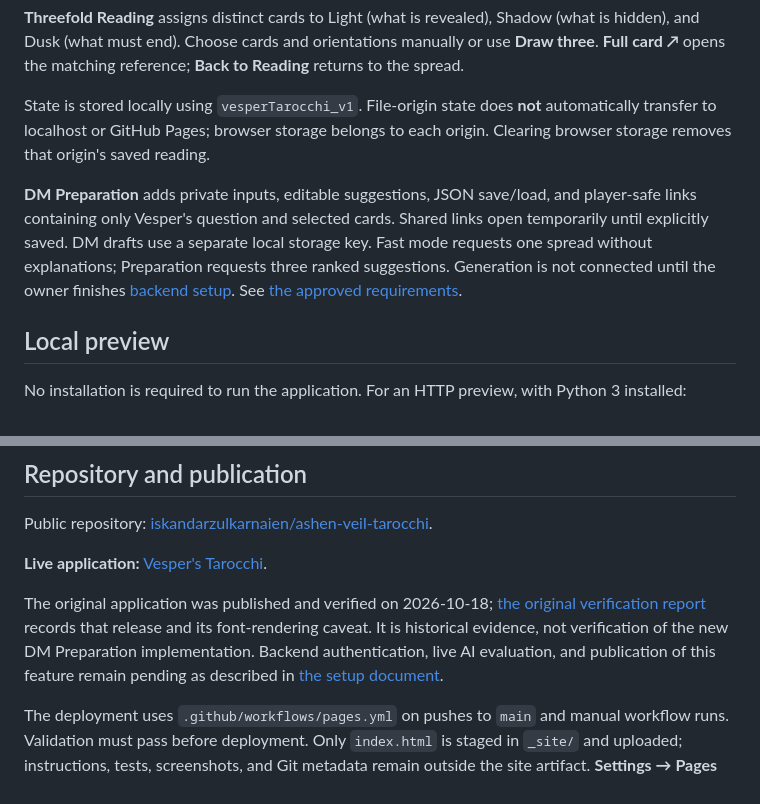
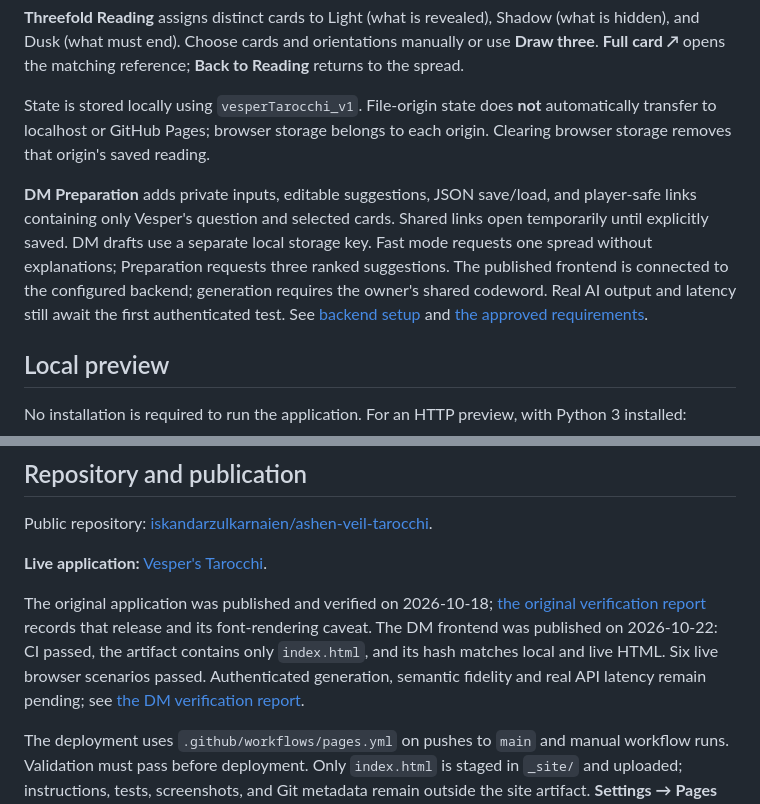
Before and after one commit to iskandarzulkarnaien/ashen-veil-tarocchi, a Markdown page: README.md, 2 parts joined by grey strips. Drawn GitHub-style.

Commit message:
Record verified frontend publication and pending live AI test [skip ci]

```diff
--- a/README.md
+++ b/README.md
@@ -10,7 +10,7 @@ Open `index.html` directly in a browser for offline use. **Arcana Reference** co
 
 State is stored locally using `vesperTarocchi_v1`. File-origin state does **not** automatically transfer to localhost or GitHub Pages; browser storage belongs to each origin. Clearing browser storage removes that origin's saved reading.
 
-**DM Preparation** adds private inputs, editable suggestions, JSON save/load, and player-safe links containing only Vesper's question and selected cards. Shared links open temporarily until explicitly saved. DM drafts use a separate local storage key. Fast mode requests one spread without explanations; Preparation requests three ranked suggestions. Generation is not connected until the owner finishes [backend setup](docs/DM_PREPARATION_SETUP.md). See [the approved requirements](docs/DM_PREPARATION_REQUIREMENTS.md).
+**DM Preparation** adds private inputs, editable suggestions, JSON save/load, and player-safe links containing only Vesper's question and selected cards. Shared links open temporarily until explicitly saved. DM drafts use a separate local storage key. Fast mode requests one spread without explanations; Preparation requests three ranked suggestions. The published frontend is connected to the configured backend; generation requires the owner's shared codeword. Real AI output and latency still await the first authenticated test. See [backend setup](docs/DM_PREPARATION_SETUP.md) and [the approved requirements](docs/DM_PREPARATION_REQUIREMENTS.md).
 
 ## Local preview
 
@@ -65,7 +65,7 @@ Public repository: [iskandarzulkarnaien/ashen-veil-tarocchi](https://github.com/
 
 **Live application:** [Vesper's Tarocchi](https://iskandarzulkarnaien.github.io/ashen-veil-tarocchi/).
 
-The original application was published and verified on 2026-10-18; [the original verification report](docs/VERIFICATION.md) records that release and its font-rendering caveat. It is historical evidence, not verification of the new DM Preparation implementation. Backend authentication, live AI evaluation, and publication of this feature remain pending as described in [the setup document](docs/DM_PREPARATION_SETUP.md).
+The original application was published and verified on 2026-10-18; [the original verification report](docs/VERIFICATION.md) records that release and its font-rendering caveat. The DM frontend was published on 2026-10-22: CI passed, the artifact contains only `index.html`, and its hash matches local and live HTML. Six live browser scenarios passed. Authenticated generation, semantic fidelity and real API latency remain pending; see [the DM verification report](docs/DM_PREPARATION_VERIFICATION.md).
 
 The deployment uses `.github/workflows/pages.yml` on pushes to `main` and manual workflow runs. Validation must pass before deployment. Only `index.html` is staged in `_site/` and uploaded; instructions, tests, screenshots, and Git metadata remain outside the site artifact. **Settings → Pages → Source: GitHub Actions** is configured. The `github-pages` environment permits deployments only from `main`; choose that branch for manual runs. A failed validation leaves the previous successful site in place. To restore an older version, revert the relevant source commit on `main`, run the checks, and push.
 
```
Also changed, not shown: docs/DM_PREPARATION_SETUP.md (+7 -6 lines), docs/DM_PREPARATION_VERIFICATION.md (+28 -2 lines).
